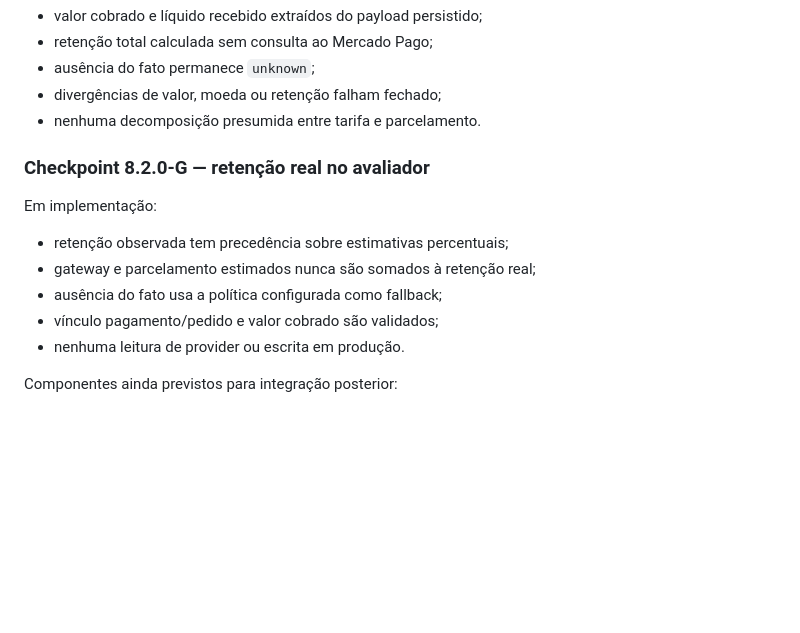
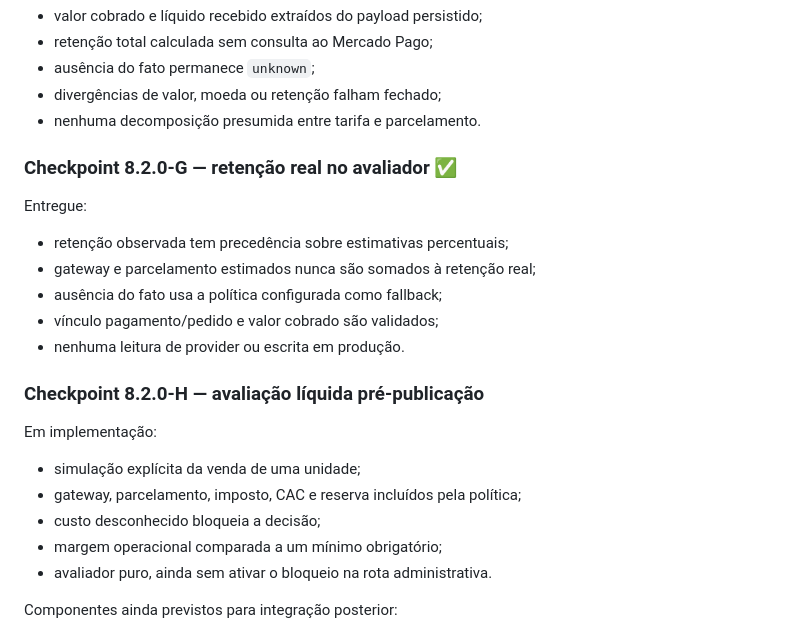
Before and after one commit to sharktank-tech/Baianas_Moda_Feminina, a Markdown page: docs/MONETIZATION_ROADMAP.md, the part around one of its changes. Rendered like a GitHub page; blank space fills up the shorter version.

Commit message:
docs(roadmap): add pre-publication margin checkpoint H

```diff
--- a/docs/MONETIZATION_ROADMAP.md
+++ b/docs/MONETIZATION_ROADMAP.md
@@ -110,15 +110,25 @@ Entregue:
 - divergências de valor, moeda ou retenção falham fechado;
 - nenhuma decomposição presumida entre tarifa e parcelamento.
 
-### Checkpoint 8.2.0-G — retenção real no avaliador
+### Checkpoint 8.2.0-G — retenção real no avaliador ✅
 
-Em implementação:
+Entregue:
 
 - retenção observada tem precedência sobre estimativas percentuais;
 - gateway e parcelamento estimados nunca são somados à retenção real;
 - ausência do fato usa a política configurada como fallback;
 - vínculo pagamento/pedido e valor cobrado são validados;
 - nenhuma leitura de provider ou escrita em produção.
+
+### Checkpoint 8.2.0-H — avaliação líquida pré-publicação
+
+Em implementação:
+
+- simulação explícita da venda de uma unidade;
+- gateway, parcelamento, imposto, CAC e reserva incluídos pela política;
+- custo desconhecido bloqueia a decisão;
+- margem operacional comparada a um mínimo obrigatório;
+- avaliador puro, ainda sem ativar o bloqueio na rota administrativa.
 
 Componentes ainda previstos para integração posterior:
 
```
Also changed, not shown: other parts of docs/MONETIZATION_ROADMAP.md (+1 -1 lines).
